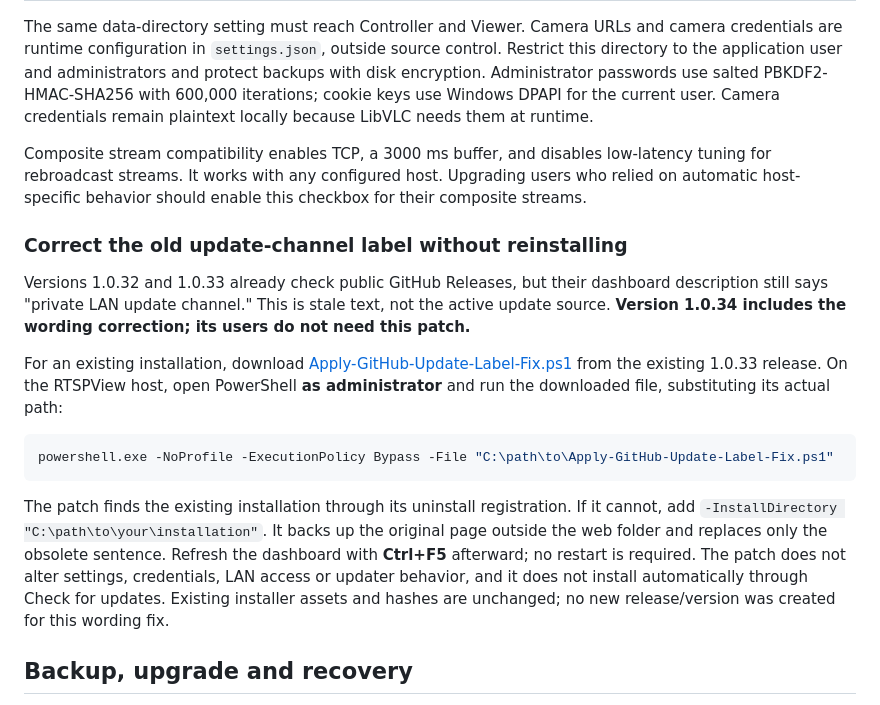
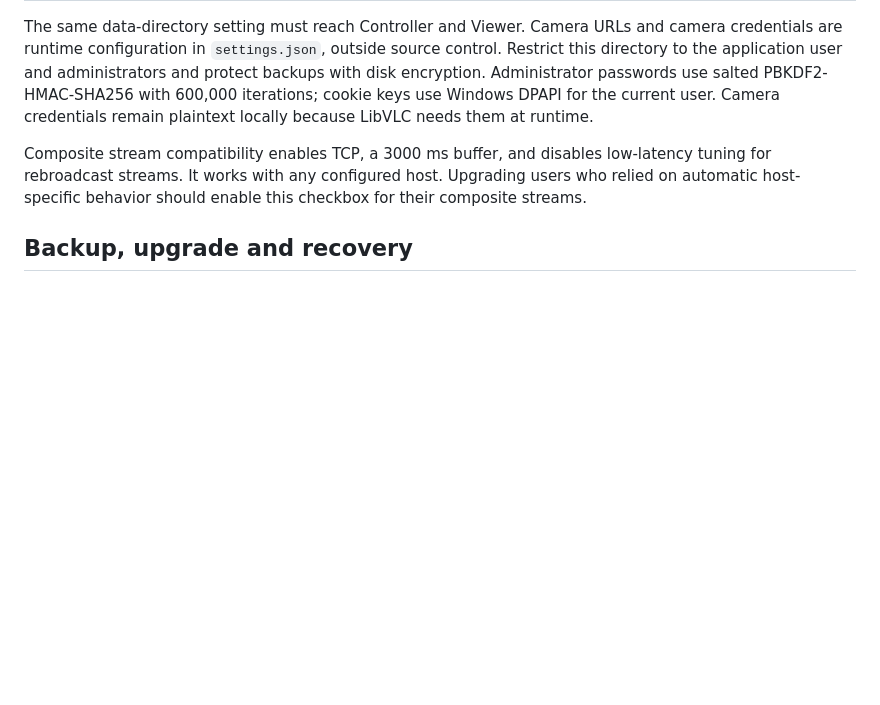
Before and after one commit to GalacticaActual75/RTSPView, a Markdown page: README.md, the part around the change. Drawn GitHub-style; blank space fills up the shorter version.

Commit message:
Remove obsolete update-label patch instructions from README

````diff
--- a/README.md
+++ b/README.md
@@ -130,18 +130,6 @@ The same data-directory setting must reach Controller and Viewer. Camera URLs an
 
 Composite stream compatibility enables TCP, a 3000 ms buffer, and disables low-latency tuning for rebroadcast streams. It works with any configured host. Upgrading users who relied on automatic host-specific behavior should enable this checkbox for their composite streams.
 
-### Correct the old update-channel label without reinstalling
-
-Versions 1.0.32 and 1.0.33 already check public GitHub Releases, but their dashboard description still says "private LAN update channel." This is stale text, not the active update source. **Version 1.0.34 includes the wording correction; its users do not need this patch.**
-
-For an existing installation, download [Apply-GitHub-Update-Label-Fix.ps1](https://github.com/GalacticaActual75/RTSPView/releases/download/v1.0.33/Apply-GitHub-Update-Label-Fix.ps1) from the existing 1.0.33 release. On the RTSPView host, open PowerShell **as administrator** and run the downloaded file, substituting its actual path:
-
-```powershell
-powershell.exe -NoProfile -ExecutionPolicy Bypass -File "C:\path\to\Apply-GitHub-Update-Label-Fix.ps1"
-```
-
-The patch finds the existing installation through its uninstall registration. If it cannot, add `-InstallDirectory "C:\path\to\your\installation"`. It backs up the original page outside the web folder and replaces only the obsolete sentence. Refresh the dashboard with **Ctrl+F5** afterward; no restart is required. The patch does not alter settings, credentials, LAN access or updater behavior, and it does not install automatically through Check for updates. Existing installer assets and hashes are unchanged; no new release/version was created for this wording fix.
-
 ## Backup, upgrade and recovery
 
 Stop both processes before copying the entire data directory to a protected backup. Thumbnails, logs, settings and automatic backups can contain private information. DPAPI cookie keys are tied to the Windows account and are not portable login credentials.
````
